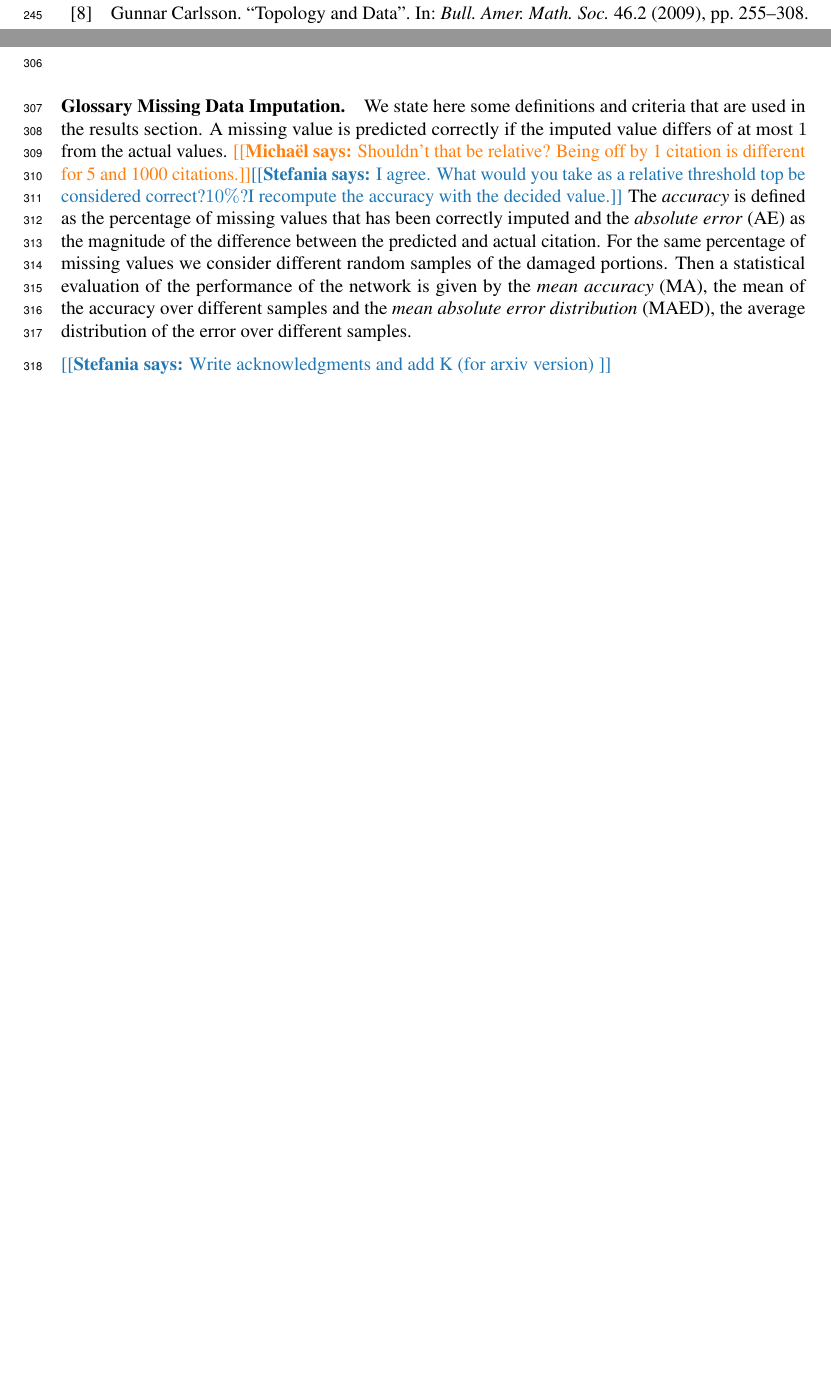
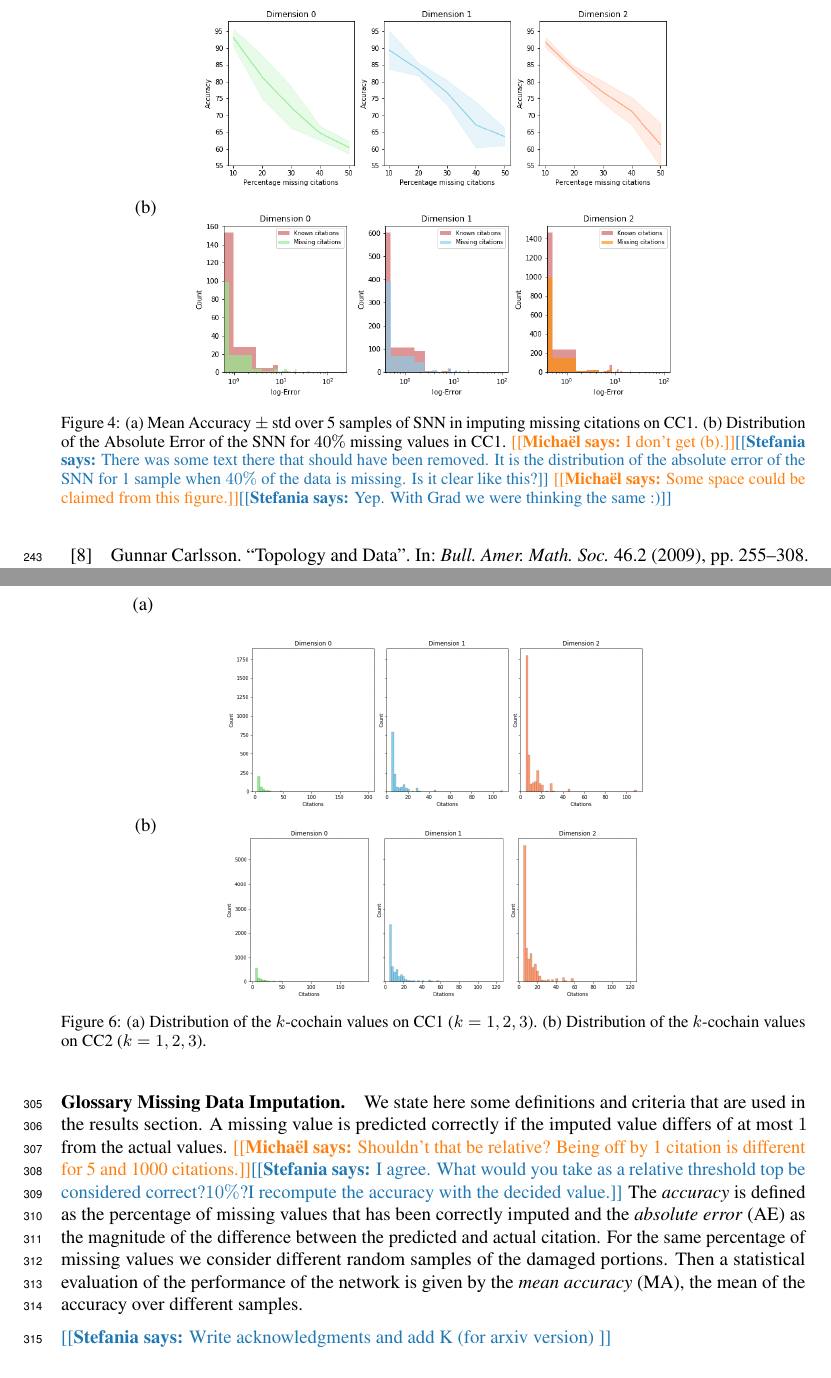
Before and after one commit to stefaniaebli/paper-snn-neurips2020tda, a LaTeX paper (neurips_2020_tda.tex, which reads experiments.tex, supplementary.tex): two parts of pages 8 and 9 of 9 before the commit and two parts of pages 8 and 10 of 10 after it, joined at a grey line, cut at the place of the change, the shorter picture padded with empty space. Compiled offline with pdfLaTeX.

Commit message:
Fixed figure accuracy

```diff
--- a/experiments.tex
+++ b/experiments.tex
@@ -85,2 +83,25 @@ Comparison with other state-of-the-art imputation algorithms is left for future
   }\label{table:comparison-SNN}
 \end{table}%}
+\begin{figure}[tb]
+\centering
+ \begin{subfigure}[t]{-0.8\textwidth}
+ \vspace{-4cm}
+    \text{(a)}
+  \end{subfigure}
+\begin{subfigure}[t]{0.8\textwidth}
+\centering
+   \includegraphics[scale=0.35]{./figures/accuracy_network1.png}
+ %\caption{Accuracy of SNN in predicting missing citations } \label{fig:accuracy}
+\end{subfigure}
+ \begin{subfigure}[t]{0.8\textwidth}
+    \text{(b)}
+  \end{subfigure}
+\begin{subfigure}[t]{0.8\textwidth}
+\centering
+\vspace{-0.5cm}
+   \includegraphics[scale=0.36]{./figures/Error_dist_start150250_seed6666_notsee40.png}
+ % \caption{Distribution of the prediction's error} \label{fig:error}
+\end{subfigure}
+\caption{(a) Mean Accuracy $\pm$ std over 5 samples of SNN in imputing missing citations on CC1. (b) Distribution of the Absolute Error of the SNN for $40\%$ missing values in CC1.  \mdeff{I don't get (b).}\stefania{There was some text there that should have been removed. It is the distribution of the absolute error of the SNN for 1 sample when $40\%$ of the data is missing. Is it clear like this?} \mdeff{Some space could be claimed from this figure.}\stefania{Yep. With Grad we were thinking the same :)}}
+\label{fig:accuracy-error}
+\end{figure}
--- a/supplementary.tex
+++ b/supplementary.tex
@@ -52,11 +52,34 @@ We report in the following table the number of simplices in dimension $k=0,1,2$
   } \label{table:Simplices-coauthor}
 \end{table}
 
+\begin{figure}[tb]
+\centering
+ \begin{subfigure}[t]{-0.8\textwidth}
+ \vspace{-4cm}
+    \text{(a)}
+  \end{subfigure}
+\begin{subfigure}[t]{0.8\textwidth}
+\centering
+   \includegraphics[scale=0.26]{./figures/distribution_cochain_150250.png}
+ %\caption{Accuracy of SNN in predicting missing citations } \label{fig:accuracy}
+\end{subfigure}
+ \begin{subfigure}[t]{0.8\textwidth}
+    \text{(b)}
+  \end{subfigure}
+\begin{subfigure}[t]{0.8\textwidth}
+\centering
+\vspace{-0.5cm}
+   \includegraphics[scale=0.26]{./figures/distribution_cochain_11779.png}
+ % \caption{Distribution of the prediction's error} \label{fig:error}
+\end{subfigure}
+\caption{(a) Distribution of the $k$-cochain values on CC1 ($k=1,2,3$). (b) Distribution of the $k$-cochain values on CC2 ($k=1,2,3$).}
+\label{fig:dist-cochains}
+\end{figure}
 
 \paragraph{Glossary Missing Data Imputation.}
 We state here some definitions and criteria that are used in the results section.
 A missing value is predicted correctly if the imputed value differs of at most $1$ from the actual values. \mdeff{Shouldn't that be relative? Being off by 1 citation is different for 5 and 1000 citations.}\stefania{I agree. What would you take as a relative threshold top be considered correct?$10\%$?I recompute the accuracy with the decided value.}
 The \emph{accuracy} is defined as the percentage of missing values that has been correctly imputed and the \emph{absolute error} (AE) as the magnitude of the difference between the predicted and actual citation.
-For the same percentage of missing values we consider different random samples of the damaged portions. Then a statistical evaluation of the performance of the network is given by the \emph{mean accuracy} (MA), the mean of the accuracy over different samples and the \emph{mean absolute error distribution} (MAED), the average distribution of the error over different samples.
+For the same percentage of missing values we consider different random samples of the damaged portions. Then a statistical evaluation of the performance of the network is given by the \emph{mean accuracy} (MA), the mean of the accuracy over different samples.
 
 \stefania{Write acknowledgments and add K (for arxiv version) }
```
Also changed, not shown: discussion.tex (+3 -2 lines), figures/distribution_cochain_11779.png (renamed from figures/distribution_cohaicn_11779.png), figures/distribution_cochain_150250.png (renamed from figures/distribution_cohain_150250.png), experiments.tex (6 more changed lines), supplementary.tex (4 more changed lines).
